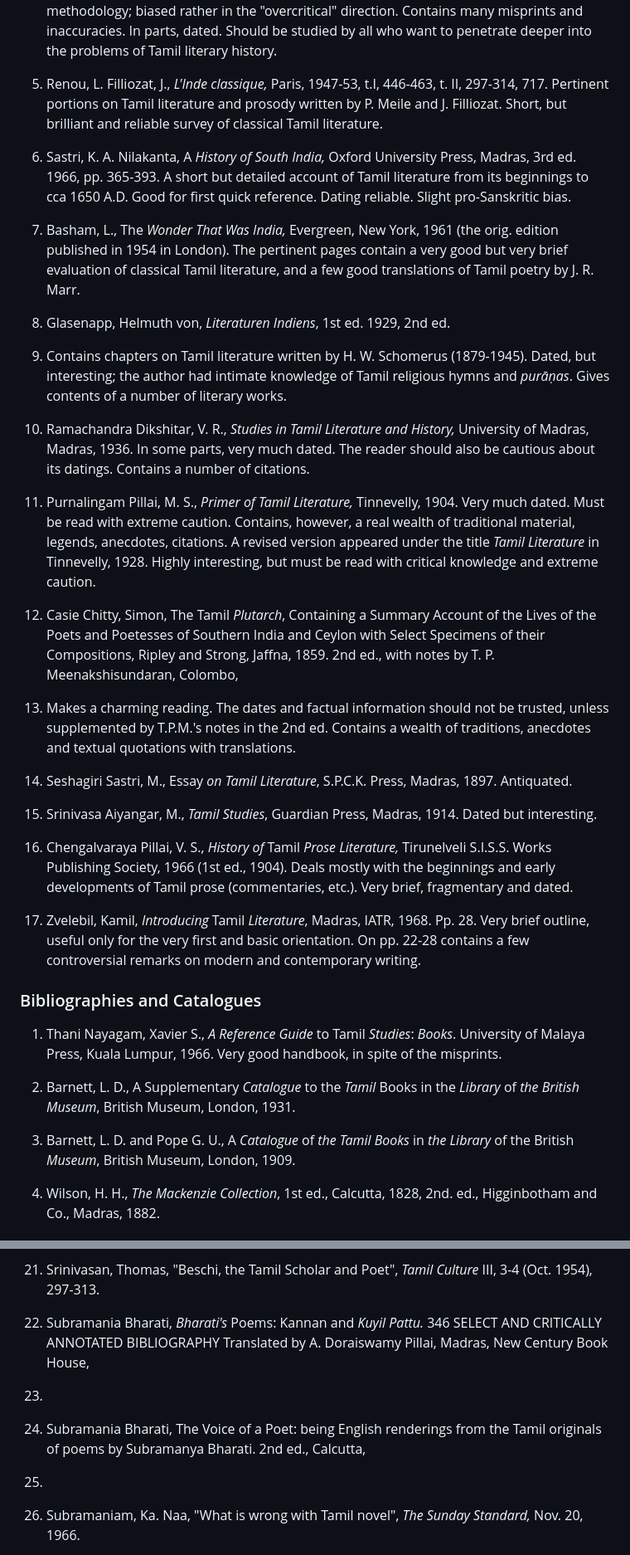
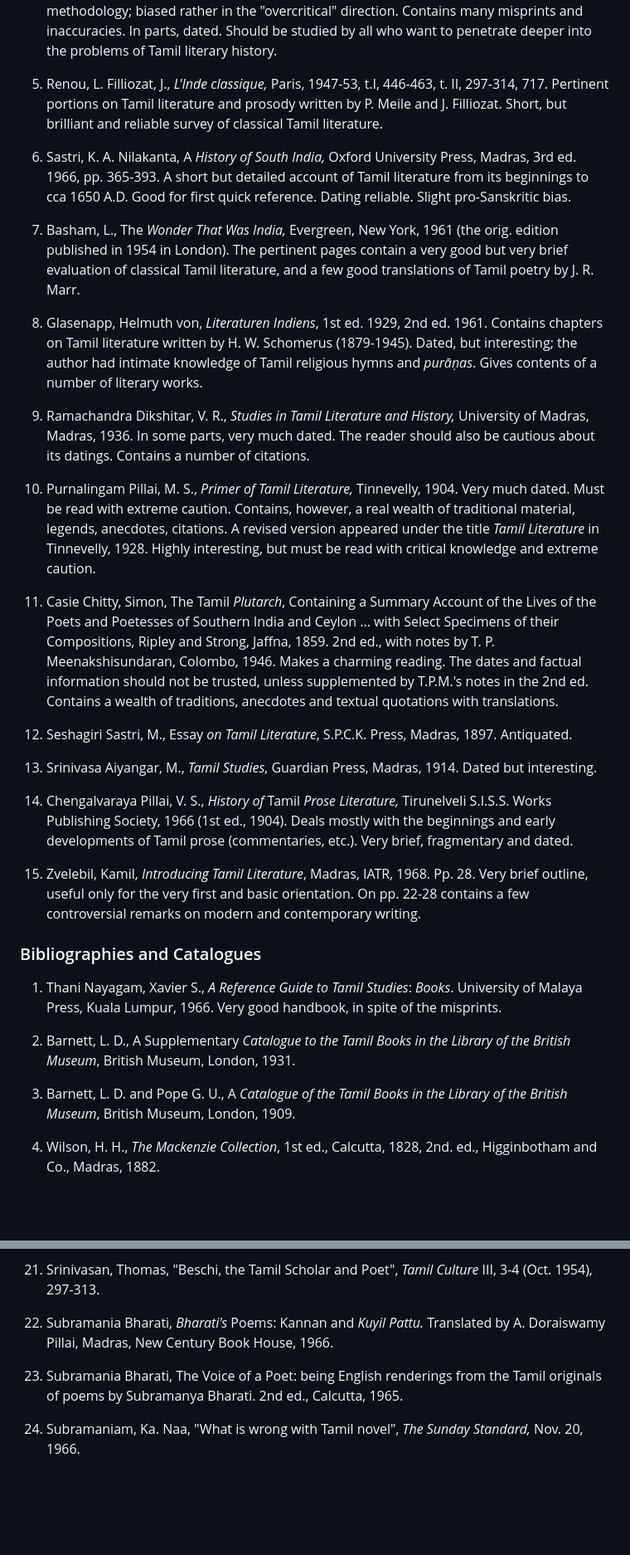
Before and after one commit to echeran/smile-of-murugan, a Markdown page: webbook/conclusion.md, 2 parts joined by grey strips. Shown at 83% size. Drawn GitHub-style; blank space fills up the shorter version.

```diff
--- a/webbook/conclusion.md
+++ b/webbook/conclusion.md
@@ -130,8 +130,8 @@ the "overcritical" direction. Contains many misprints and inaccuracies. In
 parts, dated. Should be studied by all who want to penetrate deeper into the
 problems of Tamil literary history.
 
-1. Renou, L. Filliozat, J., *L'Inde classique,* Paris, 1947-53, t.I, 446-463,
-t. II, 297-314, 717. Pertinent portions on Tamil literature and prosody
+1. Renou, L. Filliozat, J., *L'Inde classique,* Paris, 1947-53, t.I, 446-463, t.
+II, 297-314, 717. Pertinent portions on Tamil literature and prosody
 written by P. Meile and J. Filliozat. Short, but brilliant and reliable survey
 of classical Tamil literature.
 
@@ -139,13 +139,14 @@ of classical Tamil literature.
 Press, Madras, 3rd ed. 1966, pp. 365-393. A short but detailed account of
 Tamil literature from its beginnings to cca 1650 A.D. Good for first quick
 reference. Dating reliable. Slight pro-Sanskritic bias.
+
 1. Basham, L., The *Wonder That Was India,* Evergreen, New York, 1961
 (the orig. edition published in 1954 in London). The pertinent pages contain
 a very good but very brief evaluation of classical Tamil literature, and a few
 good translations of Tamil poetry by J. R. Marr.
 
-1. Glasenapp, Helmuth von, *Literaturen Indiens*, 1st ed. 1929, 2nd ed.
-2.    Contains chapters on Tamil literature written by H. W. Schomerus
+1. Glasenapp, Helmuth von, *Literaturen Indiens*, 1st ed. 1929, 2nd ed. 1961.
+Contains chapters on Tamil literature written by H. W. Schomerus
 (1879-1945). Dated, but interesting; the author had intimate knowledge of
 Tamil religious hymns and *purāṇas*. Gives contents of a number of literary
 works.
@@ -163,10 +164,9 @@ interesting, but must be read with critical knowledge and extreme caution.
 
 1.  Casie Chitty, Simon, The Tamil *Plutarch*, Containing a Summary
 Account of the Lives of the Poets and Poetesses of Southern India and
-Ceylon with Select Specimens of their Compositions, Ripley and Strong,
-Jaffna, 1859. 2nd ed., with notes by T. P. Meenakshisundaran, Colombo,
-
-1.    Makes a charming reading. The dates and factual information should
+Ceylon ... with Select Specimens of their Compositions, Ripley and Strong,
+Jaffna, 1859. 2nd ed., with notes by T. P. Meenakshisundaran, Colombo, 1946.
+Makes a charming reading. The dates and factual information should
 not be trusted, unless supplemented by T.P.M.'s notes in the 2nd ed. Contains
 a wealth of traditions, anecdotes and textual quotations with translations.
 
@@ -181,21 +181,21 @@ S.I.S.S. Works Publishing Society, 1966 (1st ed., 1904). Deals mostly
 with the beginnings and early developments of Tamil prose (commentaries,
 etc.). Very brief, fragmentary and dated.
 
-1.  Zvelebil, Kamil, *Introducing* Tamil *Literature*, Madras, IATR, 1968.
+1.  Zvelebil, Kamil, *Introducing Tamil Literature*, Madras, IATR, 1968.
 Pp. 28. Very brief outline, useful only for the very first and basic orientation.
 On pp. 22-28 contains a few controversial remarks on modern and contemporary
 writing.
 
 ### Bibliographies and Catalogues
 
-1. Thani Nayagam, Xavier S., *A Reference Guide* to Tamil *Studies*: *Books*.
+1. Thani Nayagam, Xavier S., *A Reference Guide to Tamil Studies*: *Books*.
 University of Malaya Press, Kuala Lumpur, 1966. Very good handbook, in
 spite of the misprints.
 
-2. Barnett, L. D., A Supplementary *Catalogue* to the *Tamil* Books in the
-*Library* of *the British Museum*, British Museum, London, 1931.
-3. Barnett, L. D. and Pope G. U., A *Catalogue* of *the Tamil Books* in *the*
-*Library* of the British *Museum*, British Museum, London, 1909.
+2. Barnett, L. D., A Supplementary *Catalogue to the Tamil Books in the*
+*Library of the British Museum*, British Museum, London, 1931.
+3. Barnett, L. D. and Pope G. U., A *Catalogue of the Tamil Books in the*
+*Library of the British Museum*, British Museum, London, 1909.
 4. Wilson, H. H., *The Mackenzie Collection*, 1st ed., Calcutta, 1828, 2nd.
 ed., Higginbotham and Co., Madras, 1882.
 
@@ -558,14 +558,10 @@ Translated from the Tamil by the author, Madras, 1958.
 *Culture* III, 3-4 (Oct. 1954), 297-313.
 
 22. Subramania Bharati, *Bharati's* Poems: Kannan and *Kuyil Pattu.*
-346
-SELECT AND CRITICALLY ANNOTATED BIBLIOGRAPHY
-Translated by A. Doraiswamy Pillai, Madras, New Century Book House,
-1966.
+Translated by A. Doraiswamy Pillai, Madras, New Century Book House, 1966.
 
 23. Subramania Bharati, The Voice of a Poet: being English renderings
-from the Tamil originals of poems by Subramanya Bharati. 2nd ed., Calcutta,
-1965.
+from the Tamil originals of poems by Subramanya Bharati. 2nd ed., Calcutta, 1965.
 
 24. Subramaniam, Ka. Naa, "What is wrong with Tamil novel", *The*
 *Sunday Standard,* Nov. 20, 1966.
```
Also changed, not shown: other parts of webbook/conclusion.md (+26 -26 lines).
